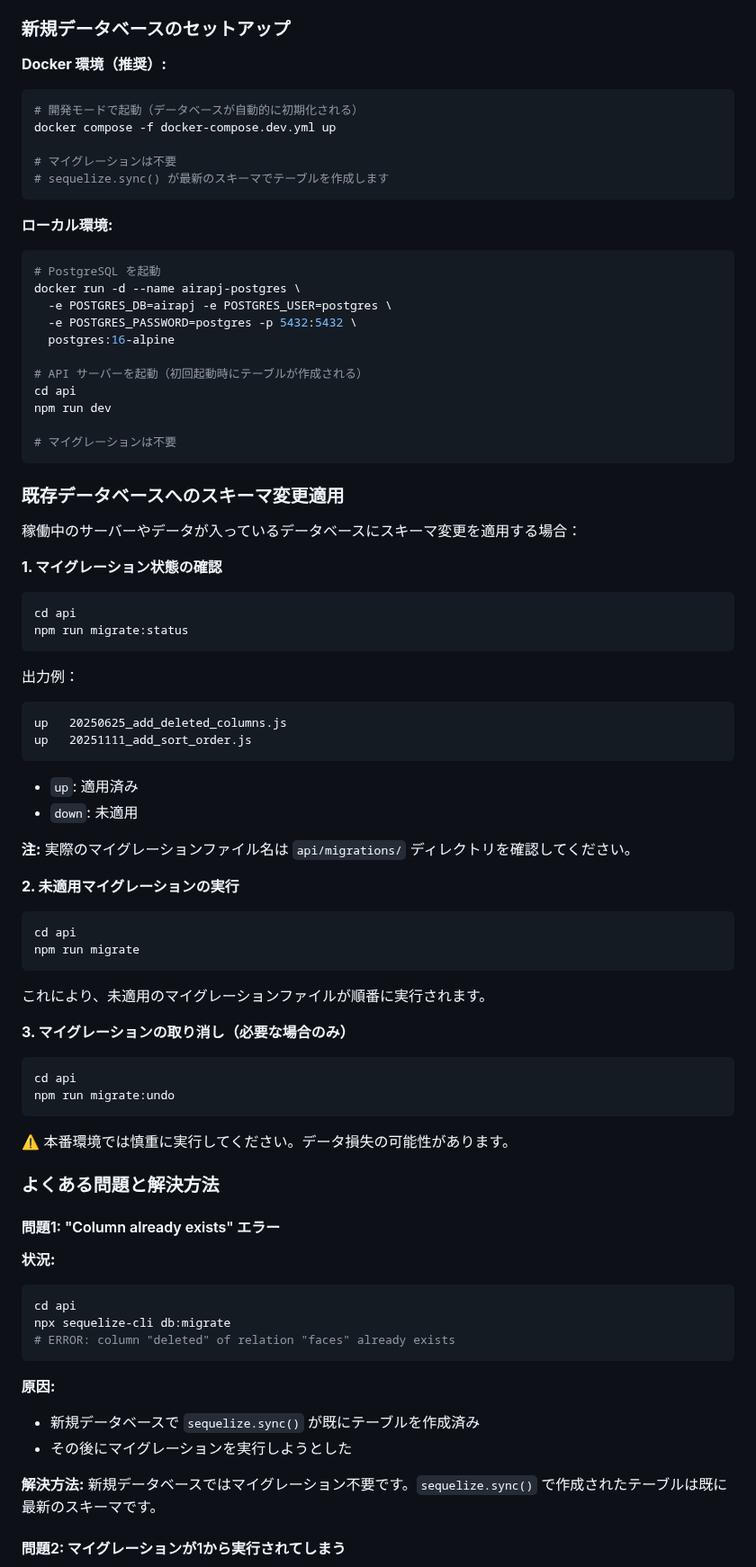
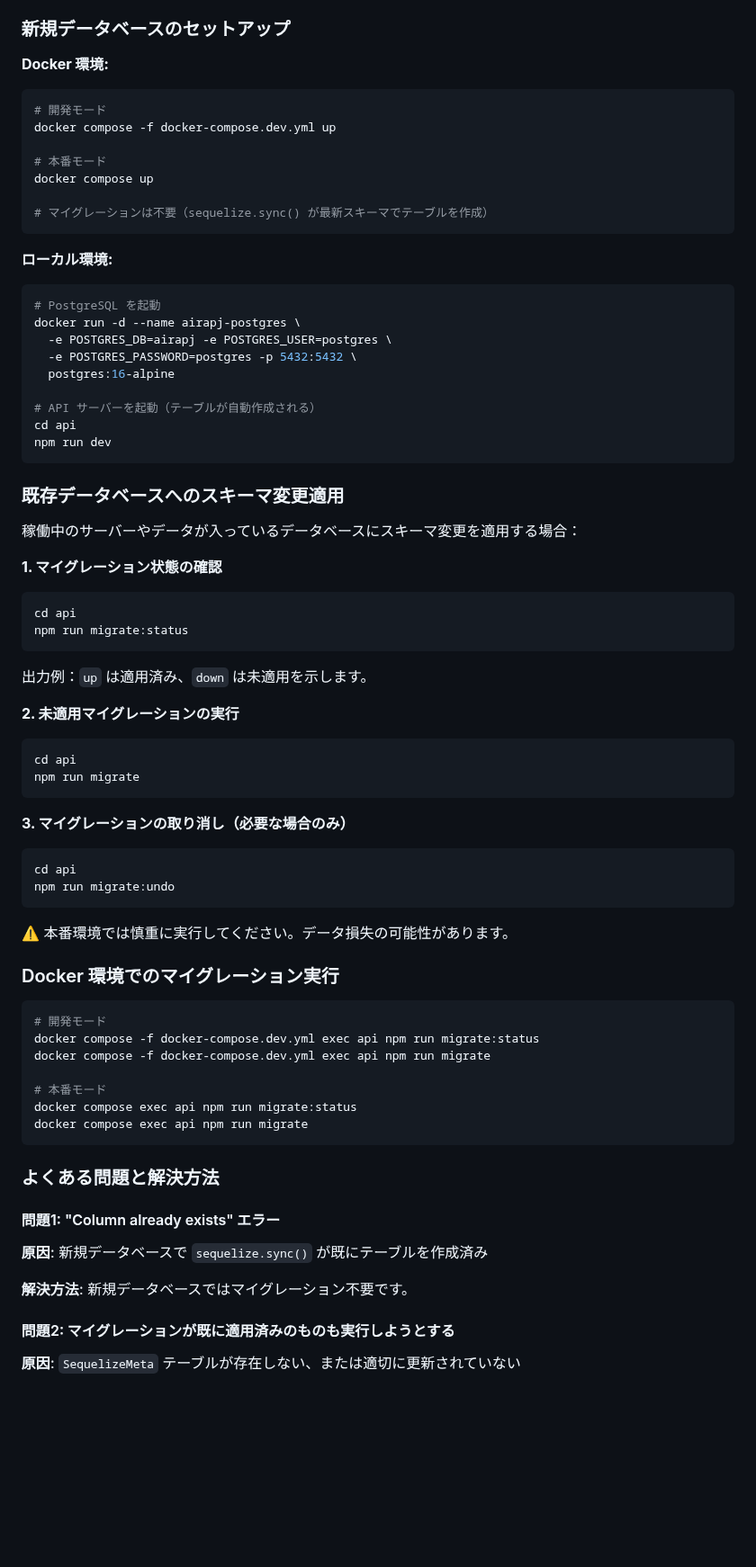
Before and after one commit to mappi-pr/AiraPJ, a Markdown page: doc/DEVELOPMENT.md, the part around one of its changes. Shown at 90% size. Rendered like a GitHub page; blank space fills up the shorter version.

````diff
--- a/doc/DEVELOPMENT.md
+++ b/doc/DEVELOPMENT.md
@@ -1061,14 +1017,16 @@ api/migrations/
 
 ### 新規データベースのセットアップ
 
-**Docker 環境（推奨）:**
+**Docker 環境:**
 
 ```bash
-# 開発モードで起動（データベースが自動的に初期化される）
+# 開発モード
 docker compose -f docker-compose.dev.yml up
 
-# マイグレーションは不要
-# sequelize.sync() が最新のスキーマでテーブルを作成します
+# 本番モード
+docker compose up
+
+# マイグレーションは不要（sequelize.sync() が最新スキーマでテーブルを作成）
 ```
 
 **ローカル環境:**
@@ -1080,11 +1038,9 @@ docker run -d --name airapj-postgres \
   -e POSTGRES_PASSWORD=postgres -p 5432:5432 \
   postgres:16-alpine
 
-# API サーバーを起動（初回起動時にテーブルが作成される）
+# API サーバーを起動（テーブルが自動作成される）
 cd api
 npm run dev
-
-# マイグレーションは不要
 ```
 
 ### 既存データベースへのスキーマ変更適用
@@ -1098,15 +1054,7 @@ cd api
 npm run migrate:status
 ```
 
-出力例：
-```
-up   20250625_add_deleted_columns.js
-up   20251111_add_sort_order.js
-```
-- `up`: 適用済み
-- `down`: 未適用
-
-**注:** 実際のマイグレーションファイル名は `api/migrations/` ディレクトリを確認してください。
+出力例：`up` は適用済み、`down` は未適用を示します。
 
 **2. 未適用マイグレーションの実行**
 
@@ -1114,8 +1062,6 @@ up   20251111_add_sort_order.js
 cd api
 npm run migrate
 ```
-
-これにより、未適用のマイグレーションファイルが順番に実行されます。
 
 **3. マイグレーションの取り消し（必要な場合のみ）**
 
@@ -1126,23 +1072,27 @@ npm run migrate:undo
 
 ⚠️ 本番環境では慎重に実行してください。データ損失の可能性があります。
 
+### Docker 環境でのマイグレーション実行
+
+```bash
+# 開発モード
+docker compose -f docker-compose.dev.yml exec api npm run migrate:status
+docker compose -f docker-compose.dev.yml exec api npm run migrate
+
+# 本番モード
+docker compose exec api npm run migrate:status
+docker compose exec api npm run migrate
+```
+
 ### よくある問題と解決方法
 
 #### 問題1: "Column already exists" エラー
 
-**状況:**
-```bash
-cd api
-npx sequelize-cli db:migrate
-# ERROR: column "deleted" of relation "faces" already exists
-```
+**原因**: 新規データベースで `sequelize.sync()` が既にテーブルを作成済み
 
-**原因:**
-- 新規データベースで `sequelize.sync()` が既にテーブルを作成済み
-- その後にマイグレーションを実行しようとした
+**解決方法**: 新規データベースではマイグレーション不要です。
 
-**解決方法:**
-新規データベースではマイグレーション不要です。`sequelize.sync()` で作成されたテーブルは既に最新のスキーマです。
+#### 問題2: マイグレーションが既に適用済みのものも実行しようとする
 
-#### 問題2: マイグレーションが1から実行されてしまう
+**原因**: `SequelizeMeta` テーブルが存在しない、または適切に更新されていない
 
````
Also changed, not shown: other parts of doc/DEVELOPMENT.md (+137 -229 lines).
